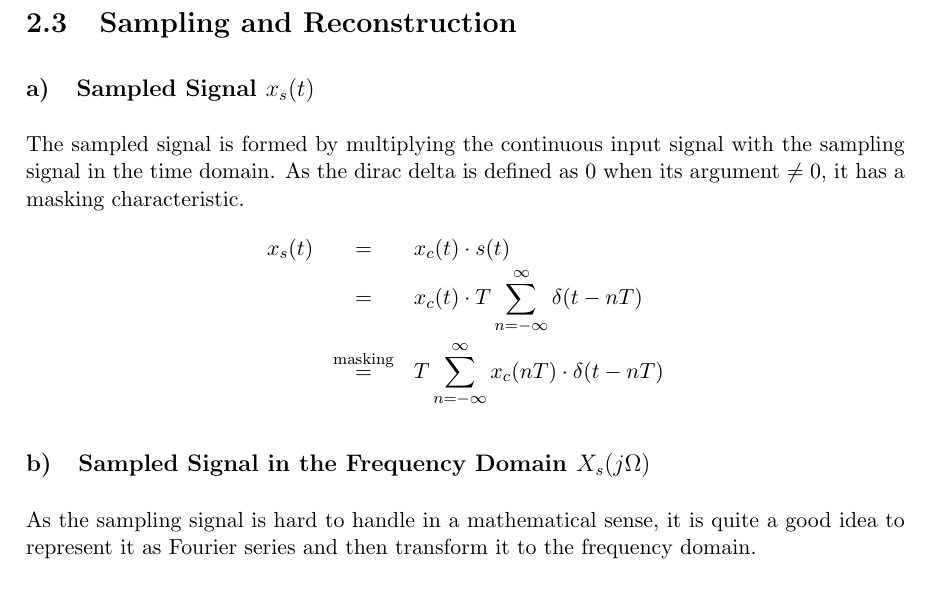
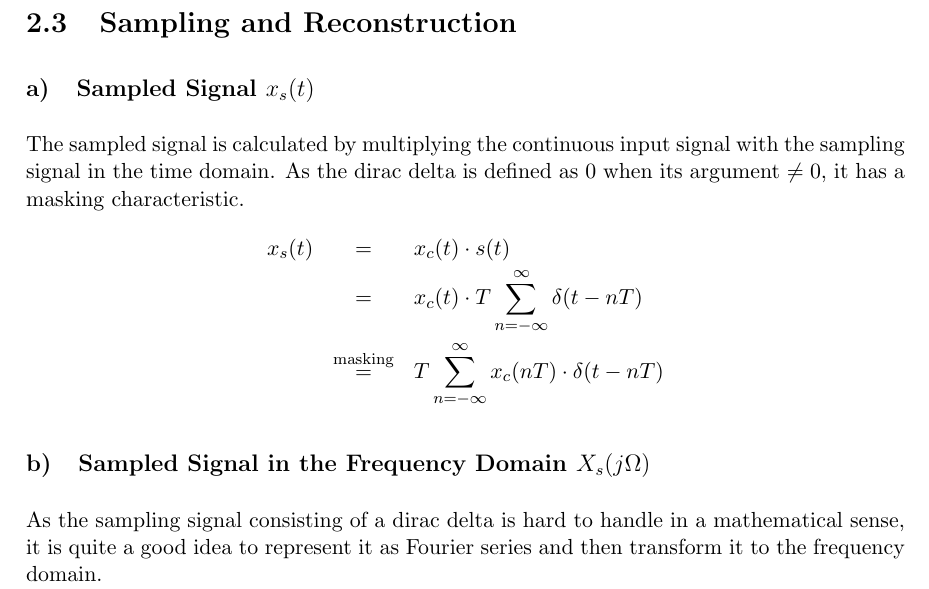
Before and after one commit to traubenuss/mspsd, a LaTeX document (1/document.tex, which reads 1/chapters/1_3.tex): part of page 6 of 10, cut so that both start at the same text. Compiled offline with pdfLaTeX; an older LaTeX class or package is replaced by its successor.

```diff
--- a/1/chapters/1_3.tex
+++ b/1/chapters/1_3.tex
@@ -2,7 +2,7 @@
 
 \subsection{Sampled Signal $x_s(t)$}
 
-The sampled signal is formed by multiplying the continuous input signal with the sampling signal in the time domain. As the dirac delta is defined as 0 when its argument $\neq 0$, it has a masking characteristic.
+The sampled signal is calculated by multiplying the continuous input signal with the sampling signal in the time domain. As the dirac delta is defined as 0 when its argument $\neq 0$, it has a masking characteristic.
 \begin{eqnarray*}
 x_s(t) & = & x_c(t) \* s(t) \\
        & = & x_c(t) \* T \sum_{n=-\infty}^{\infty} \delta (t-nT) \\
@@ -12,7 +12,7 @@
 
 \subsection{Sampled Signal in the Frequency Domain $X_s(j\Omega)$}
 
-As the sampling signal is hard to handle in a mathematical sense, it is quite a good idea to represent it as Fourier series and then transform it to the frequency domain.\\
+As the sampling signal consisting of a dirac delta is hard to handle in a mathematical sense, it is quite a good idea to represent it as Fourier series and then transform it to the frequency domain.\\
 The Fourier Series of $s(t)$ is determined by:
 \begin{eqnarray*}
 s(t) & = & \sum_{k=-\infty}^{\infty} A_k \* e^{j2\pi k t \* \frac{1}{T}}
```
